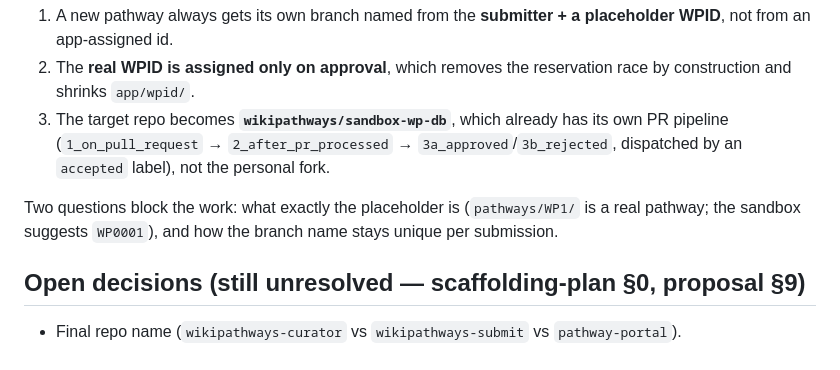
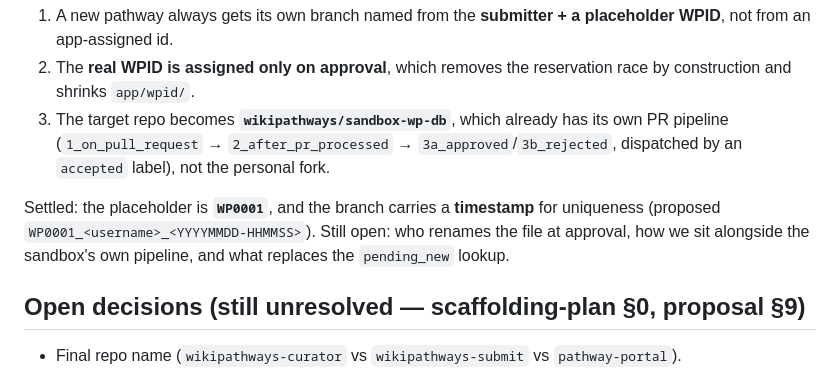
Before and after one commit to marvinm2/wikipathways-submit, a Markdown page: CLAUDE.md, the part around the change. Drawn GitHub-style.

```diff
--- a/CLAUDE.md
+++ b/CLAUDE.md
@@ -192,8 +192,9 @@ Marvin has decided three things that the current code does not do yet, written u
    pipeline (`1_on_pull_request` → `2_after_pr_processed` → `3a_approved`/`3b_rejected`,
    dispatched by an `accepted` label), not the personal fork.
 
-Two questions block the work: what exactly the placeholder is (`pathways/WP1/` is a real pathway;
-the sandbox suggests `WP0001`), and how the branch name stays unique per submission.
+Settled: the placeholder is **`WP0001`**, and the branch carries a **timestamp** for uniqueness
+(proposed `WP0001_<username>_<YYYYMMDD-HHMMSS>`). Still open: who renames the file at approval,
+how we sit alongside the sandbox's own pipeline, and what replaces the `pending_new` lookup.
 
 ## Open decisions (still unresolved — scaffolding-plan §0, proposal §9)
 
```
Also changed, not shown: docs/next-wpid-on-approval.md (+35 -16 lines).
